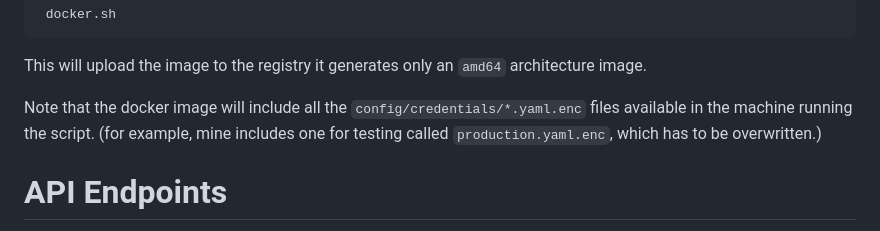
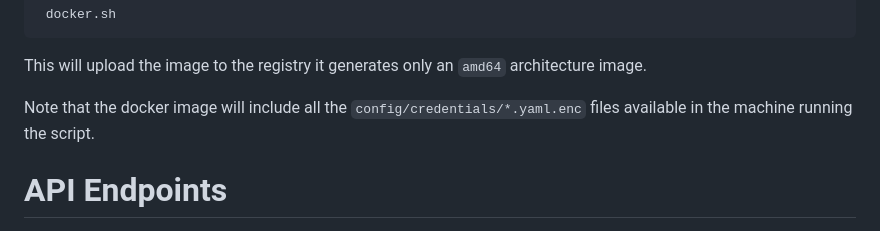
Before and after one commit to merlos/sensei, a Markdown page: server/README.md, the part around the change. Rendered like a GitHub page.

Commit message:
get rid of the production credential used for tests

````diff
--- a/server/README.md
+++ b/server/README.md
@@ -206,8 +206,7 @@ Then run
  ```
 This will upload the image to the registry it generates only an `amd64` architecture image.
 
-Note that the docker image will include all the `config/credentials/*.yaml.enc` files available in the machine running the script. (for example, mine includes one for testing called `production.yaml.enc`, which has to be overwritten.)
-
+Note that the docker image will include all the `config/credentials/*.yaml.enc` files available in the machine running the script.
 # API Endpoints
 
 All endpoints require authentication via `Authorization: Bearer <token>` header.
````
